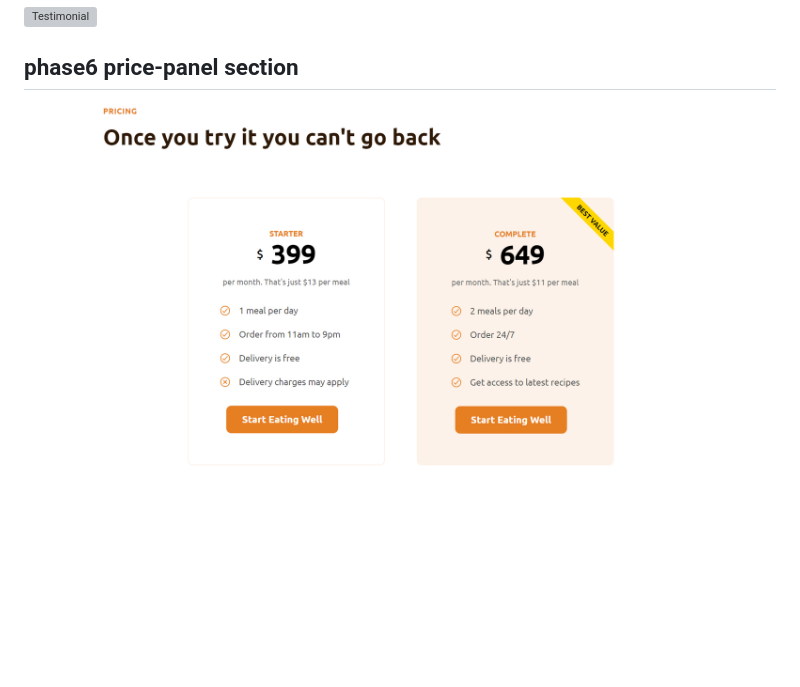
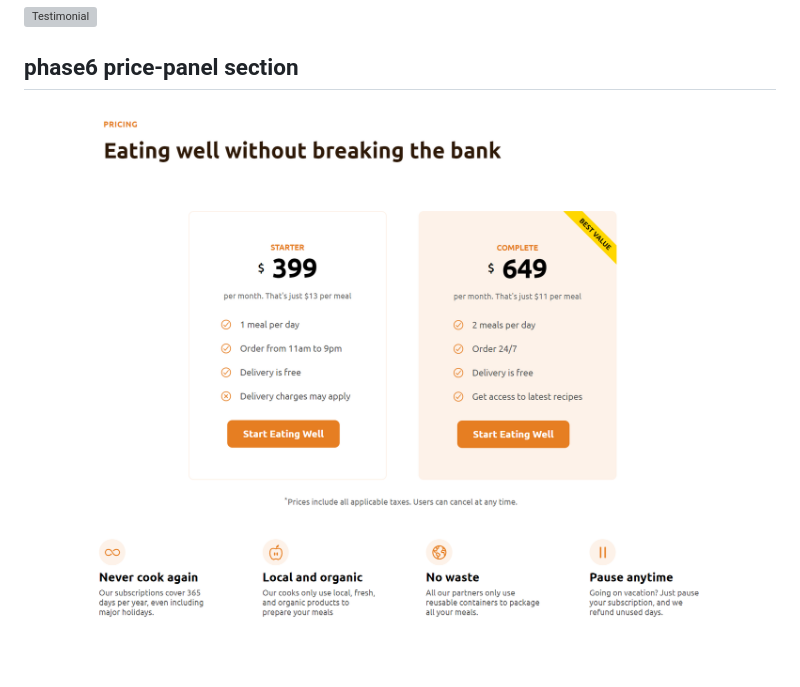
Before and after one commit to shivPosted/Mega-Project-Omnifood, a Markdown page: README.md, the part around the change. Drawn GitHub-style; pictures changed too: project-phases-snaps/features.png (added), project-phases-snaps/price-panel.png; blank space fills up the shorter version; grey boxes are pictures that could not be loaded.

```diff
--- a/README.md
+++ b/README.md
@@ -25,3 +25,4 @@
 ## phase6 price-panel section
 
 ![price-panel](/project-phases-snaps/price-panel.png)
+![feature](/project-phases-snaps/features.png)
```
Also changed, not shown: 2 other files.
